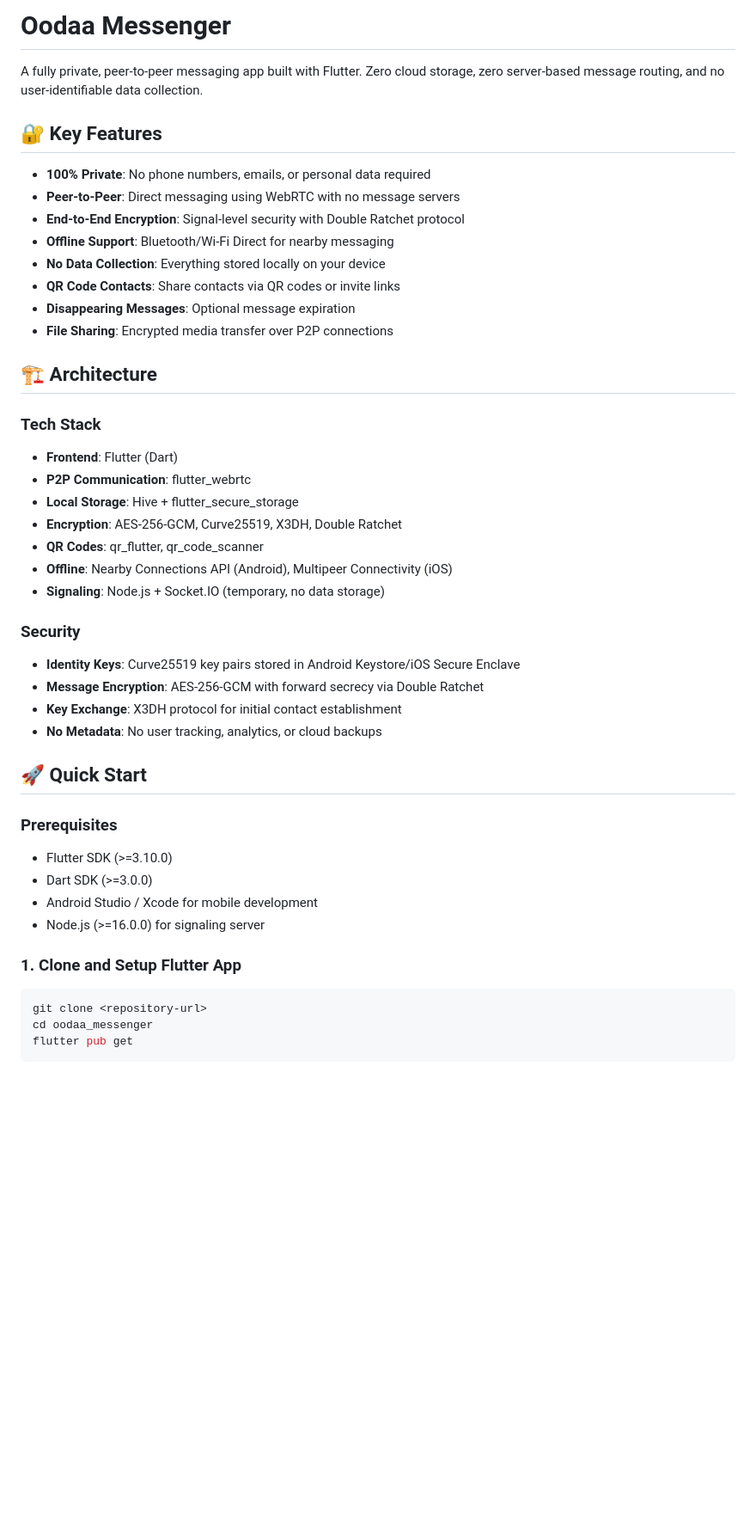
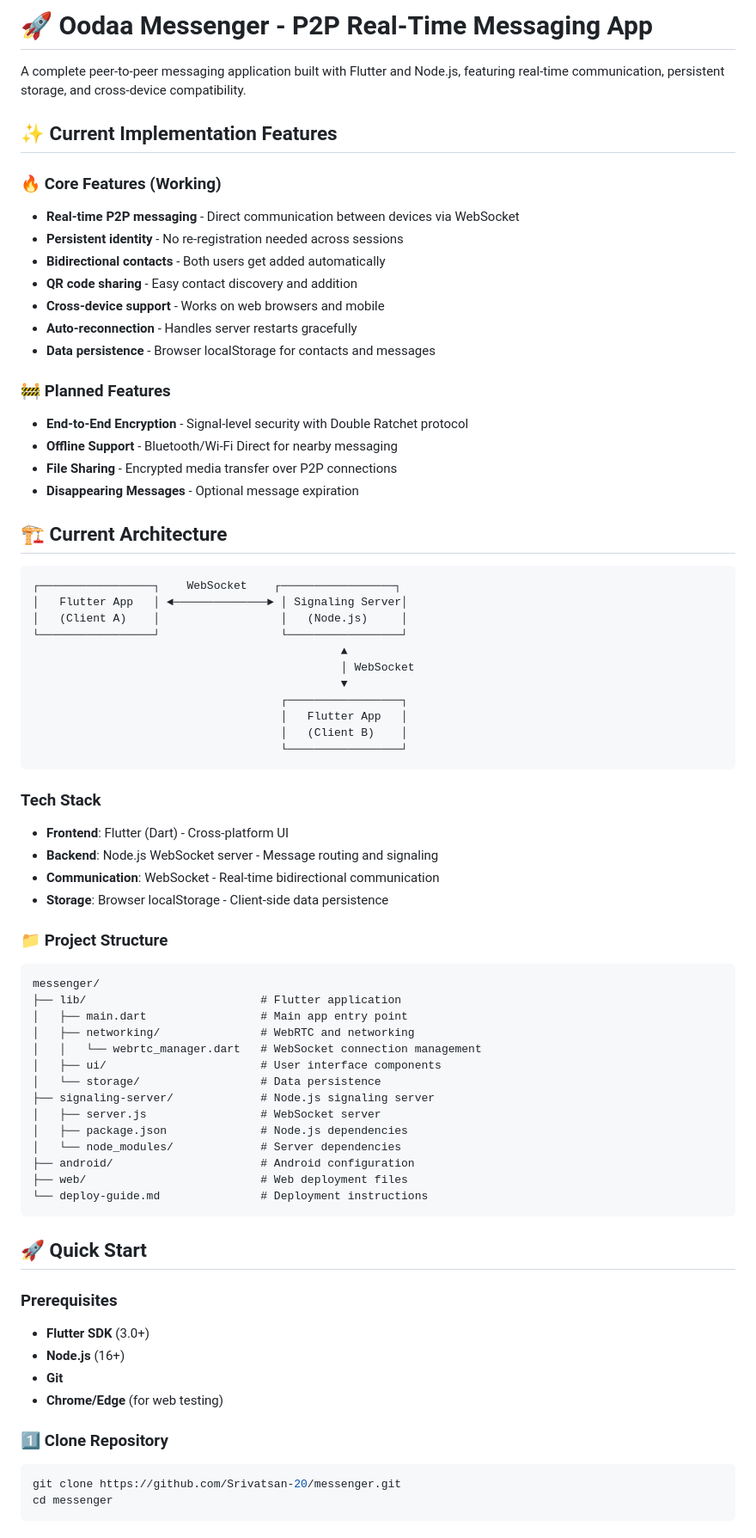
Before and after one commit to Srivatsan-20/messenger, a Markdown page: README.md, the part around one of its changes. Shown at 86% size. GitHub-like rendering; blank space fills up the shorter version.

````diff
--- a/README.md
+++ b/README.md
@@ -1,48 +1,75 @@
-# Oodaa Messenger
+# 🚀 Oodaa Messenger - P2P Real-Time Messaging App
 
-A fully private, peer-to-peer messaging app built with Flutter. Zero cloud storage, zero server-based message routing, and no user-identifiable data collection.
+A complete peer-to-peer messaging application built with Flutter and Node.js, featuring real-time communication, persistent storage, and cross-device compatibility.
 
-## 🔐 Key Features
+## ✨ Current Implementation Features
 
-- **100% Private**: No phone numbers, emails, or personal data required
-- **Peer-to-Peer**: Direct messaging using WebRTC with no message servers
-- **End-to-End Encryption**: Signal-level security with Double Ratchet protocol
-- **Offline Support**: Bluetooth/Wi-Fi Direct for nearby messaging
-- **No Data Collection**: Everything stored locally on your device
-- **QR Code Contacts**: Share contacts via QR codes or invite links
-- **Disappearing Messages**: Optional message expiration
-- **File Sharing**: Encrypted media transfer over P2P connections
+### 🔥 Core Features (Working)
+- **Real-time P2P messaging** - Direct communication between devices via WebSocket
+- **Persistent identity** - No re-registration needed across sessions
+- **Bidirectional contacts** - Both users get added automatically
+- **QR code sharing** - Easy contact discovery and addition
+- **Cross-device support** - Works on web browsers and mobile
+- **Auto-reconnection** - Handles server restarts gracefully
+- **Data persistence** - Browser localStorage for contacts and messages
 
-## 🏗️ Architecture
+### 🚧 Planned Features
+- **End-to-End Encryption** - Signal-level security with Double Ratchet protocol
+- **Offline Support** - Bluetooth/Wi-Fi Direct for nearby messaging
+- **File Sharing** - Encrypted media transfer over P2P connections
+- **Disappearing Messages** - Optional message expiration
+
+## 🏗️ Current Architecture
+
+```
+┌─────────────────┐    WebSocket    ┌─────────────────┐
+│   Flutter App   │ ◄──────────────► │ Signaling Server│
+│   (Client A)    │                  │   (Node.js)     │
+└─────────────────┘                  └─────────────────┘
+                                              ▲
+                                              │ WebSocket
+                                              ▼
+                                     ┌─────────────────┐
+                                     │   Flutter App   │
+                                     │   (Client B)    │
+                                     └─────────────────┘
+```
 
 ### Tech Stack
-- **Frontend**: Flutter (Dart)
-- **P2P Communication**: flutter_webrtc
-- **Local Storage**: Hive + flutter_secure_storage
-- **Encryption**: AES-256-GCM, Curve25519, X3DH, Double Ratchet
-- **QR Codes**: qr_flutter, qr_code_scanner
-- **Offline**: Nearby Connections API (Android), Multipeer Connectivity (iOS)
-- **Signaling**: Node.js + Socket.IO (temporary, no data storage)
+- **Frontend**: Flutter (Dart) - Cross-platform UI
+- **Backend**: Node.js WebSocket server - Message routing and signaling
+- **Communication**: WebSocket - Real-time bidirectional communication
+- **Storage**: Browser localStorage - Client-side data persistence
 
-### Security
-- **Identity Keys**: Curve25519 key pairs stored in Android Keystore/iOS Secure Enclave
-- **Message Encryption**: AES-256-GCM with forward secrecy via Double Ratchet
-- **Key Exchange**: X3DH protocol for initial contact establishment
-- **No Metadata**: No user tracking, analytics, or cloud backups
+### 📁 Project Structure
+```
+messenger/
+├── lib/                          # Flutter application
+│   ├── main.dart                 # Main app entry point
+│   ├── networking/               # WebRTC and networking
+│   │   └── webrtc_manager.dart   # WebSocket connection management
+│   ├── ui/                       # User interface components
+│   └── storage/                  # Data persistence
+├── signaling-server/             # Node.js signaling server
+│   ├── server.js                 # WebSocket server
+│   ├── package.json              # Node.js dependencies
+│   └── node_modules/             # Server dependencies
+├── android/                      # Android configuration
+├── web/                          # Web deployment files
+└── deploy-guide.md               # Deployment instructions
+```
 
 ## 🚀 Quick Start
 
 ### Prerequisites
-- Flutter SDK (>=3.10.0)
-- Dart SDK (>=3.0.0)
-- Android Studio / Xcode for mobile development
-- Node.js (>=16.0.0) for signaling server
+- **Flutter SDK** (3.0+)
+- **Node.js** (16+)
+- **Git**
+- **Chrome/Edge** (for web testing)
 
-### 1. Clone and Setup Flutter App
-
+### 1️⃣ Clone Repository
 ```bash
-git clone <repository-url>
-cd oodaa_messenger
-flutter pub get
+git clone https://github.com/Srivatsan-20/messenger.git
+cd messenger
 ```
 
````
Also changed, not shown: other parts of README.md (+123 -223 lines).
